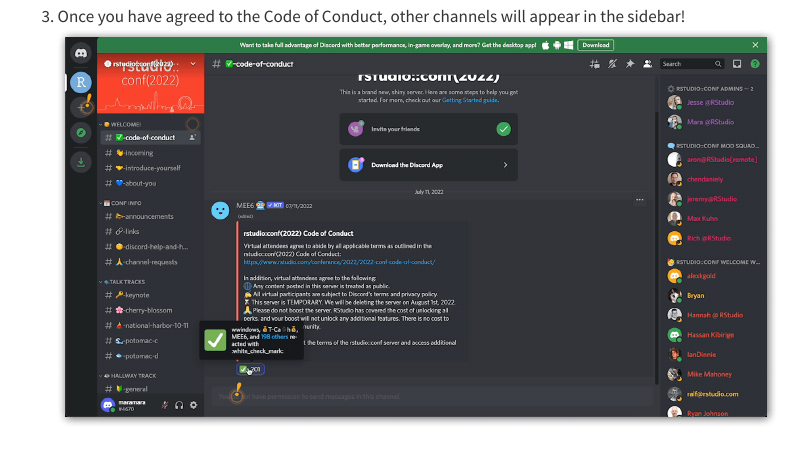
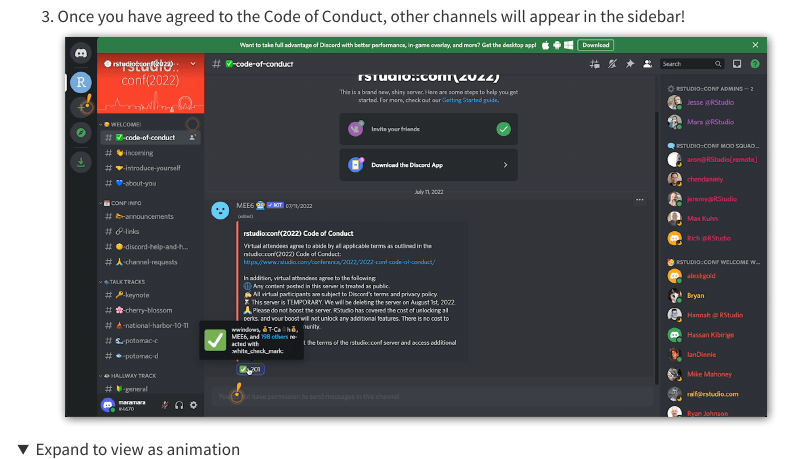
Before and after one commit to batpigandme/discord-tips, a Quarto document (discord-tips.qmd): the page in a window 1100 px wide, from 1420 px down. Rendered offline with R 4.5, knitr and Pandoc in place of Quarto, with nearby package versions; folded parts are opened; menus at the side of the page are left out.

Commit message:
Add animation of accepting CoC

```diff
--- a/custom.scss
+++ b/custom.scss
@@ -81,6 +81,11 @@
   margin-left: -2.2rem;
 }
 
+// Make sidebar TOC items heavier
+.sidebar nav[role="doc-toc"] ul {
+  font-weight: 400;
+}
+
 // Concourse typefaces are (c) Matthew Butterick.
 // Used under license.
 // These fonts are NOT free to use or distribute.
--- a/discord-tips.qmd
+++ b/discord-tips.qmd
@@ -9,9 +9,6 @@
     toc-depth: 2
     smooth-scroll: true
     anchor-sections: true
-    theme:
-      - cosmo
-      - custom.scss
 ---
 
 ## Discord support resources
@@ -38,3 +36,10 @@
 
 3. Once you have agreed to the Code of Conduct, other channels will appear in the sidebar!
   ![](imgs/3-join-discord-accepted-coc.png){fig-alt="With checkbox reaction clicked under code of conduct, the left-hand sidebar shows many channels."}
+
+</div>
+
+<details>
+    <summary>Expand to view as animation</summary>
+    <img src="imgs/discord-accept-coc.webp" class="img-fluid" alt="Discord site upon first joining shows only one channel. Mouse is moved to check box under code of conduct. Once box is checked, more channels appear.">
+</details>
```
Also changed, not shown: discord-tips.qmd (1 more changed lines), 6 other files.
